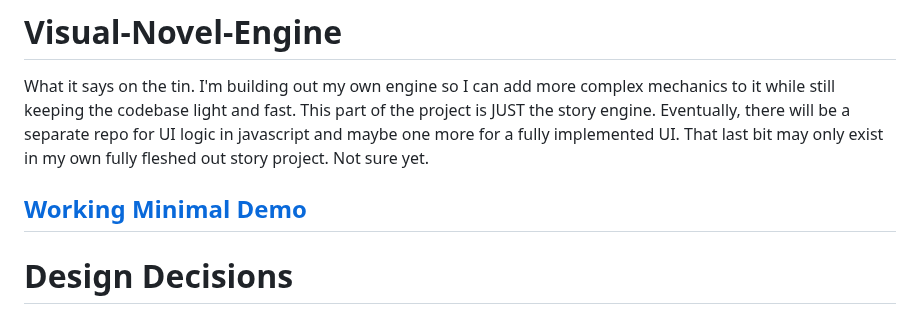
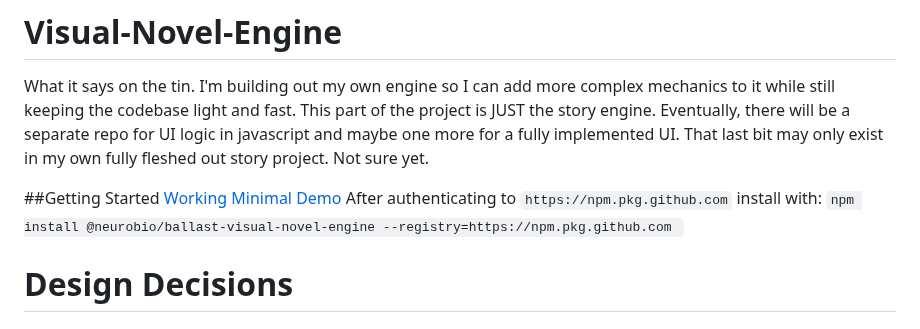
Before and after one commit to NeuroBio/Ballast-Visual-Novel-Engine, a Markdown page: README.md, the part around the change. Drawn GitHub-style.

Commit message:
add install notes

```diff
--- a/README.md
+++ b/README.md
@@ -2,8 +2,10 @@
 What it says on the tin.  I'm building out my own engine so I can add more complex mechanics to it while still keeping the codebase light and fast.
 This part of the project is JUST the story engine.  Eventually, there will be a separate repo for UI logic in javascript and maybe one more for a fully implemented UI.  That last bit may only exist in my own fully fleshed out story project.  Not sure yet.
 
-## [Working Minimal Demo](https://neurobio.github.io/Ballast-Visual-Novel-Engine/)
-
+##Getting Started
+[Working Minimal Demo](https://neurobio.github.io/Ballast-Visual-Novel-Engine/)
+After authenticating to `https://npm.pkg.github.com` install with:
+`npm install @neurobio/ballast-visual-novel-engine --registry=https://npm.pkg.github.com `
 
 # Design Decisions
 ## Engine
```
